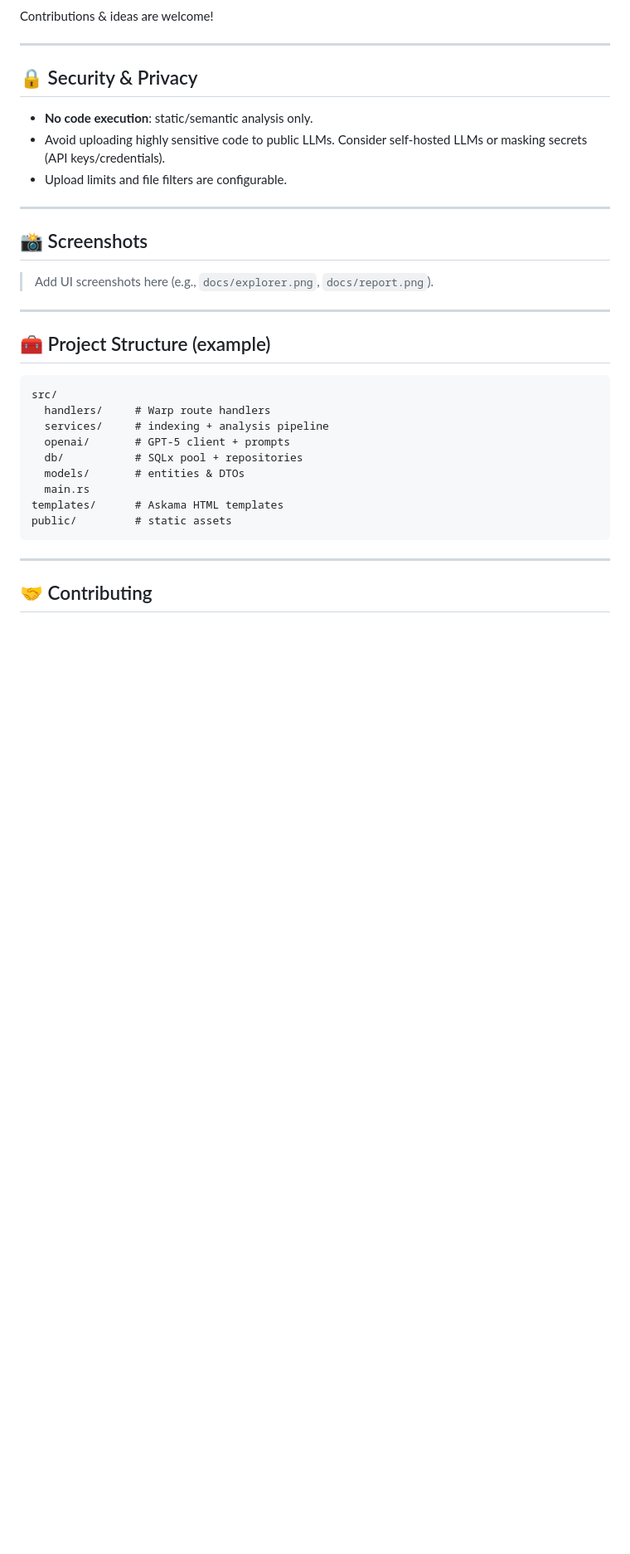
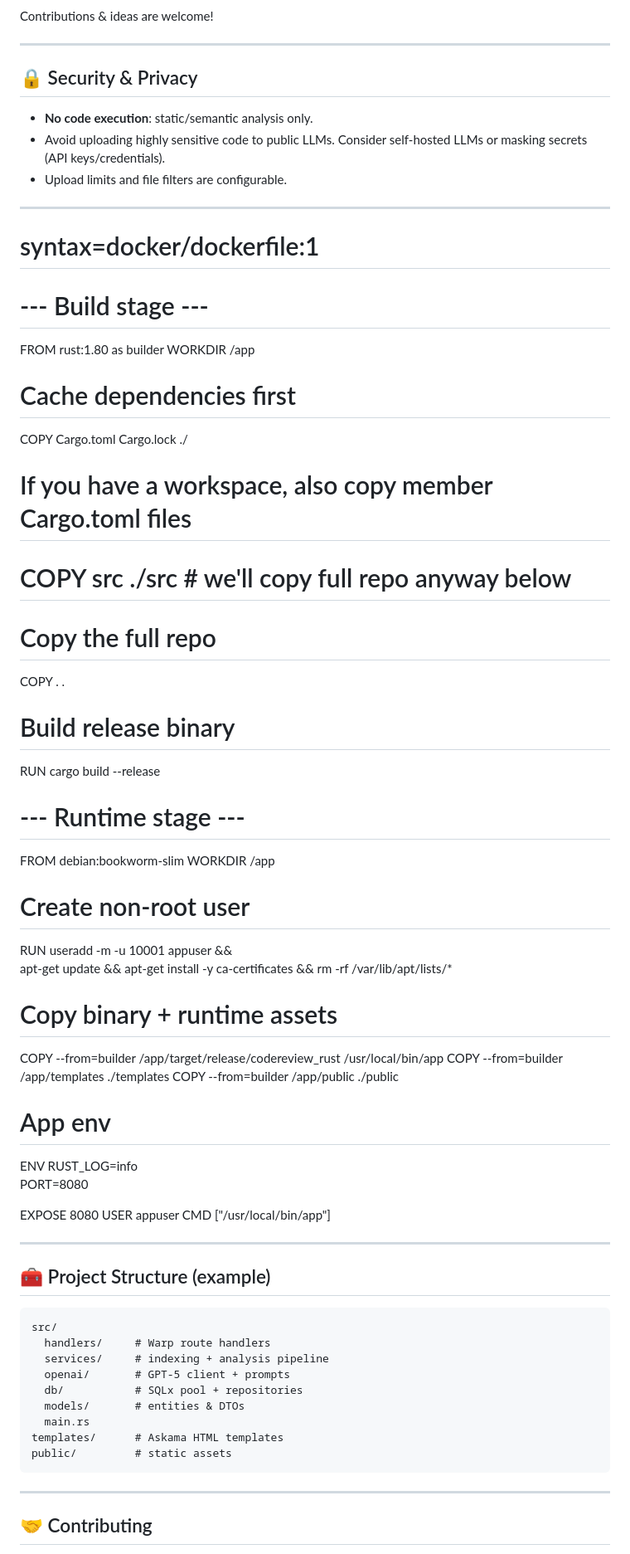
Before and after one commit to kukuhtw/codereview_rust, a Markdown page: README.md, the part around the change. Shown at 83% size. Drawn GitHub-style; blank space fills up the shorter version.

```diff
--- a/README.md
+++ b/README.md
@@ -207,10 +207,44 @@ Contributions & ideas are welcome!
 * Upload limits and file filters are configurable.
 
 ---
+# syntax=docker/dockerfile:1
 
-## 📸 Screenshots
+# --- Build stage ---
+FROM rust:1.80 as builder
+WORKDIR /app
 
-> Add UI screenshots here (e.g., `docs/explorer.png`, `docs/report.png`).
+# Cache dependencies first
+COPY Cargo.toml Cargo.lock ./
+# If you have a workspace, also copy member Cargo.toml files
+# COPY src ./src  # we'll copy full repo anyway below
+
+# Copy the full repo
+COPY . .
+
+# Build release binary
+RUN cargo build --release
+
+# --- Runtime stage ---
+FROM debian:bookworm-slim
+WORKDIR /app
+
+# Create non-root user
+RUN useradd -m -u 10001 appuser && \
+    apt-get update && apt-get install -y ca-certificates && rm -rf /var/lib/apt/lists/*
+
+# Copy binary + runtime assets
+COPY --from=builder /app/target/release/codereview_rust /usr/local/bin/app
+COPY --from=builder /app/templates ./templates
+COPY --from=builder /app/public ./public
+
+# App env
+ENV RUST_LOG=info \
+    PORT=8080
+
+EXPOSE 8080
+USER appuser
+CMD ["/usr/local/bin/app"]
+
 
 ---
 
```
